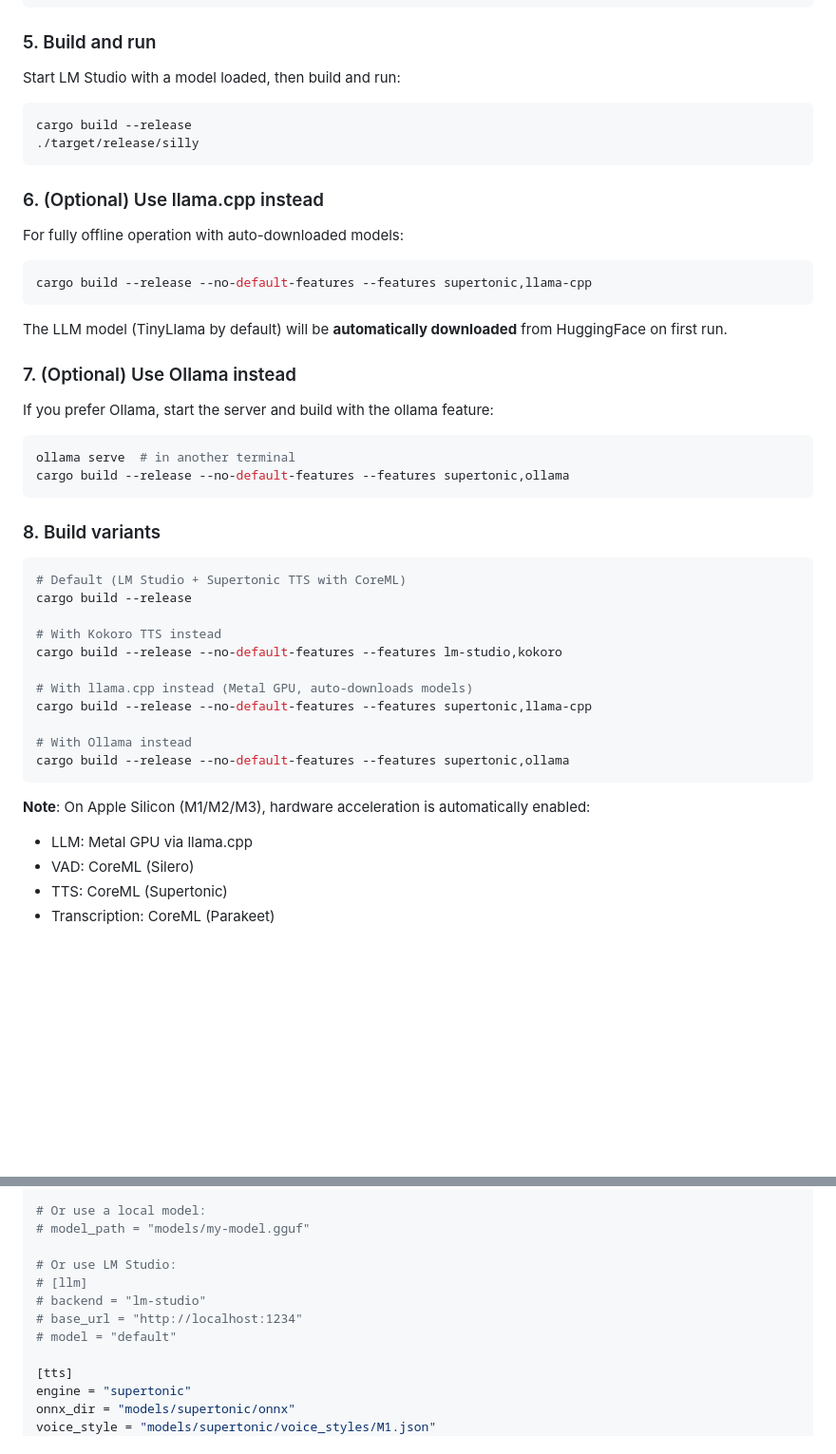
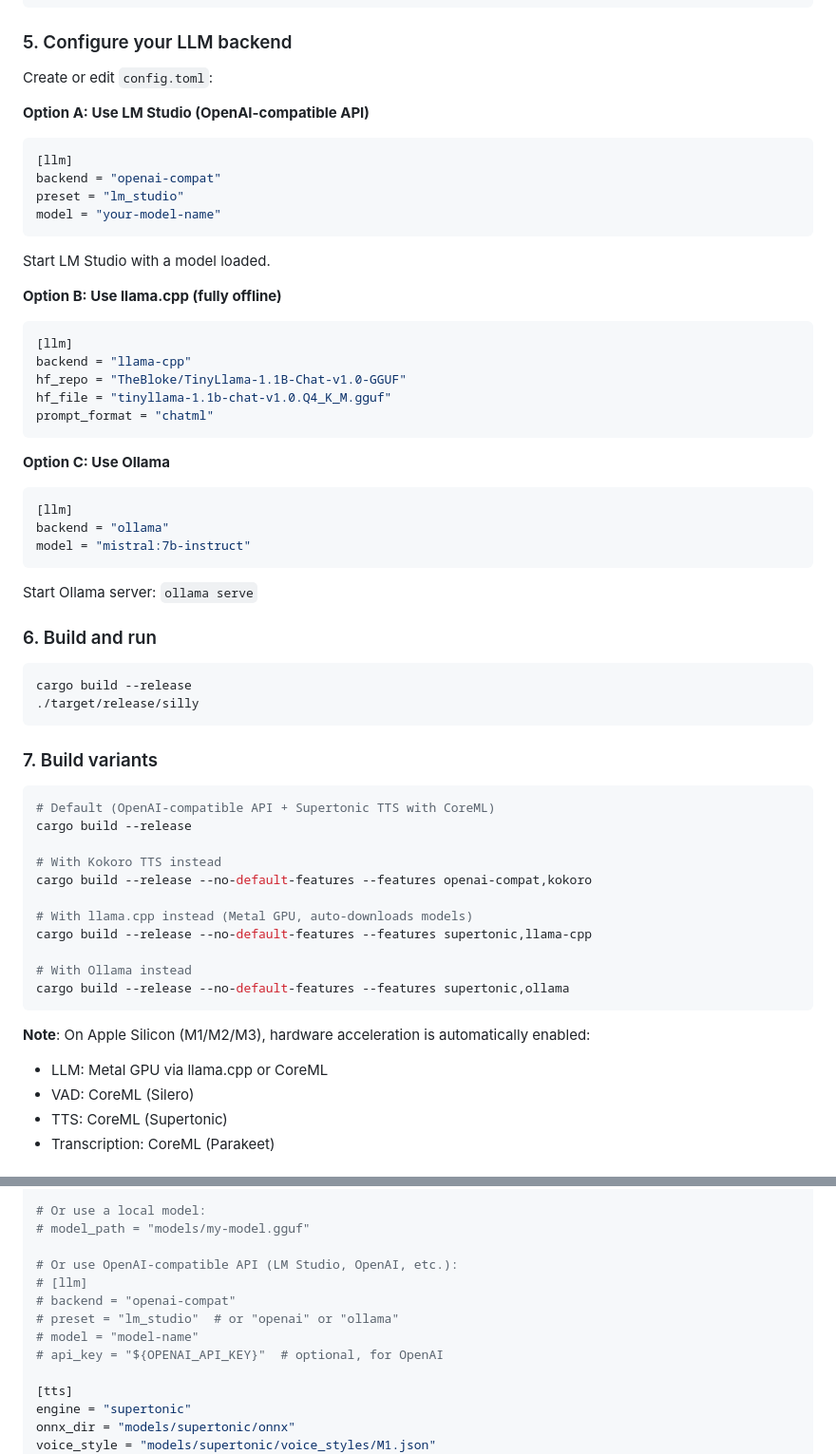
Before and after one commit to zz85/silly-ai, a Markdown page: README.md, 2 parts joined by grey strips. Shown at 95% size. Drawn GitHub-style; blank space fills up the shorter version.

Commit message:
docs: update README to use openai-compat instead of lm-studio
Update all references from deprecated lm-studio feature to openai-compat:
- Update setup instructions with config examples for all backends
- Update build variants to use openai-compat feature
- Update configuration examples to show preset usage
- Remove outdated lm-studio references

Users should now use:
  backend = "openai-compat"
  preset = "lm_studio"

Instead of the old:
  backend = "lm-studio"

````diff
--- a/README.md
+++ b/README.md
@@ -129,42 +129,53 @@ curl -L "https://github.com/thewh1teagle/kokoro-onnx/releases/download/model-fil
 cd ..
 ```
 
-### 5. Build and run
+### 5. Configure your LLM backend
 
-Start LM Studio with a model loaded, then build and run:
+Create or edit `config.toml`:
+
+**Option A: Use LM Studio (OpenAI-compatible API)**
+```toml
+[llm]
+backend = "openai-compat"
+preset = "lm_studio"
+model = "your-model-name"
+```
+
+Start LM Studio with a model loaded.
+
+**Option B: Use llama.cpp (fully offline)**
+```toml
+[llm]
+backend = "llama-cpp"
+hf_repo = "TheBloke/TinyLlama-1.1B-Chat-v1.0-GGUF"
+hf_file = "tinyllama-1.1b-chat-v1.0.Q4_K_M.gguf"
+prompt_format = "chatml"
+```
+
+**Option C: Use Ollama**
+```toml
+[llm]
+backend = "ollama"
+model = "mistral:7b-instruct"
+```
+
+Start Ollama server: `ollama serve`
+
+### 6. Build and run
 
 ```bash
 cargo build --release
 ./target/release/silly
 ```
 
-### 6. (Optional) Use llama.cpp instead
-
-For fully offline operation with auto-downloaded models:
+### 7. Build variants
 
 ```bash
-cargo build --release --no-default-features --features supertonic,llama-cpp
-```
-
-The LLM model (TinyLlama by default) will be **automatically downloaded** from HuggingFace on first run.
-
-### 7. (Optional) Use Ollama instead
-
-If you prefer Ollama, start the server and build with the ollama feature:
-
-```bash
-ollama serve  # in another terminal
-cargo build --release --no-default-features --features supertonic,ollama
-```
-
-### 8. Build variants
-
-```bash
-# Default (LM Studio + Supertonic TTS with CoreML)
+# Default (OpenAI-compatible API + Supertonic TTS with CoreML)
 cargo build --release
 
 # With Kokoro TTS instead
-cargo build --release --no-default-features --features lm-studio,kokoro
+cargo build --release --no-default-features --features openai-compat,kokoro
 
 # With llama.cpp instead (Metal GPU, auto-downloads models)
 cargo build --release --no-default-features --features supertonic,llama-cpp
@@ -174,7 +185,7 @@ cargo build --release --no-default-features --features supertonic,ollama
 ```
 
 **Note**: On Apple Silicon (M1/M2/M3), hardware acceleration is automatically enabled:
-- LLM: Metal GPU via llama.cpp
+- LLM: Metal GPU via llama.cpp or CoreML
 - VAD: CoreML (Silero)
 - TTS: CoreML (Supertonic)
 - Transcription: CoreML (Parakeet)
@@ -284,11 +295,12 @@ prompt_format = "chatml"  # chatml, mistral, or llama3
 # Or use a local model:
 # model_path = "models/my-model.gguf"
 
-# Or use LM Studio:
+# Or use OpenAI-compatible API (LM Studio, OpenAI, etc.):
 # [llm]
-# backend = "lm-studio"
-# base_url = "http://localhost:1234"
-# model = "default"
+# backend = "openai-compat"
+# preset = "lm_studio"  # or "openai" or "ollama"
+# model = "model-name"
+# api_key = "${OPENAI_API_KEY}"  # optional, for OpenAI
 
 [tts]
 engine = "supertonic"
````
